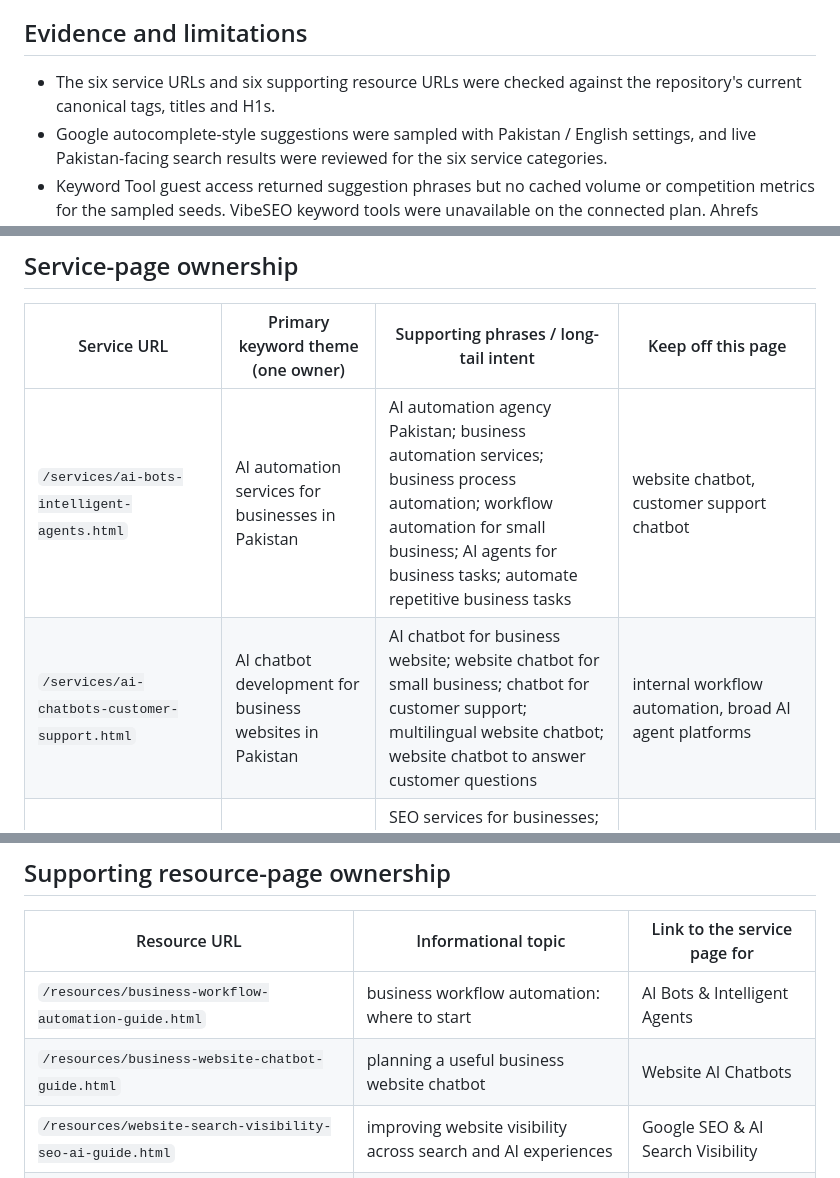
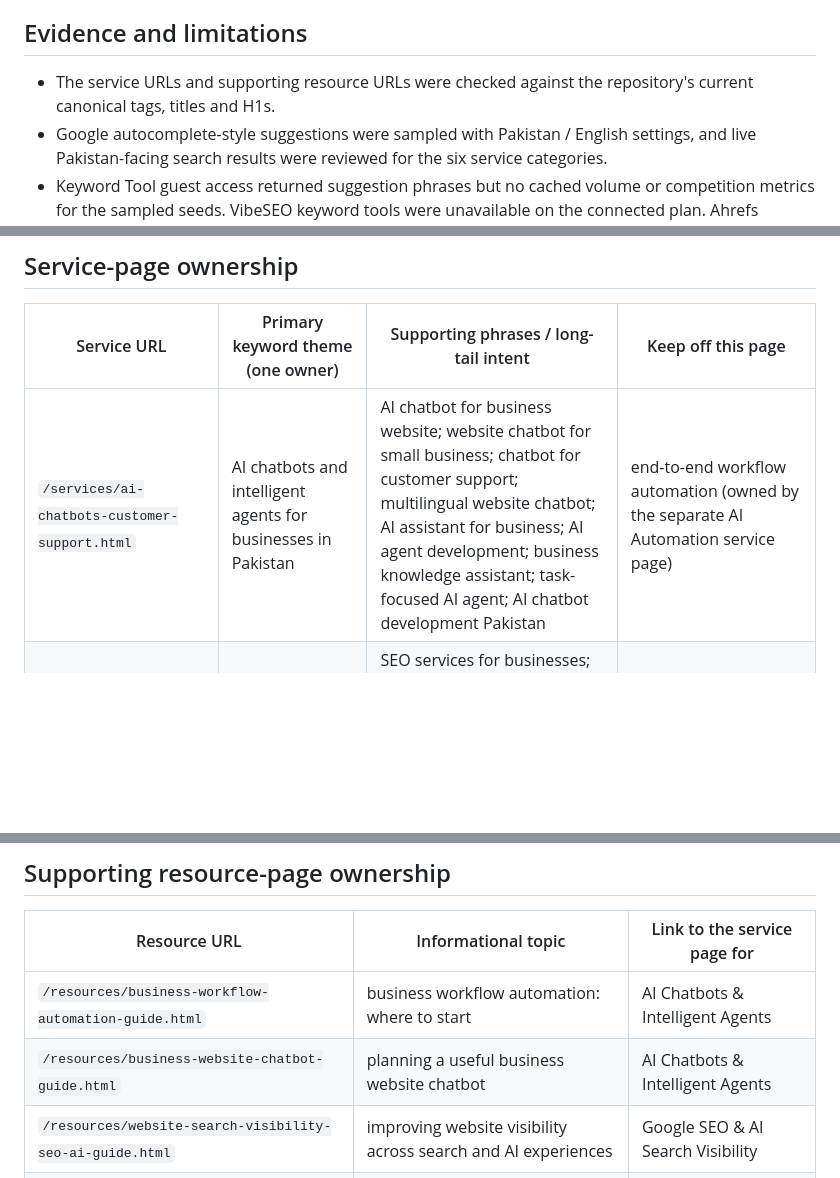
Before and after one commit to wwwab229-cpu/amm-data-solutions-new, a Markdown page: docs/seo-keyword-to-page-map-2026-11.md, 3 parts joined by grey strips. Drawn GitHub-style; blank space fills up the shorter version.

Commit message:
Consolidate AI chatbot and agent keyword ownership

```diff
--- a/docs/seo-keyword-to-page-map-2026-11.md
+++ b/docs/seo-keyword-to-page-map-2026-11.md
@@ -4,7 +4,7 @@
 **Purpose:** Assign one clear search-intent cluster to each existing URL and reduce keyword cannibalization.
 
 ## Evidence and limitations
-- The six service URLs and six supporting resource URLs were checked against the repository's current canonical tags, titles and H1s.
+- The service URLs and supporting resource URLs were checked against the repository's current canonical tags, titles and H1s.
 - Google autocomplete-style suggestions were sampled with Pakistan / English settings, and live Pakistan-facing search results were reviewed for the six service categories.
 - Keyword Tool guest access returned suggestion phrases but no cached volume or competition metrics for the sampled seeds. VibeSEO keyword tools were unavailable on the connected plan. Ahrefs Keywords Explorer previously returned **Insufficient plan**.
 - Search Console's effective page-level window reviewed on 3 November was 4–31 October 2026. The latest page changes are too recent to evaluate.
@@ -14,8 +14,7 @@
 
 | Service URL | Primary keyword theme (one owner) | Supporting phrases / long-tail intent | Keep off this page |
 |---|---|---|---|
-| `/services/ai-bots-intelligent-agents.html` | AI automation services for businesses in Pakistan | AI automation agency Pakistan; business automation services; business process automation; workflow automation for small business; AI agents for business tasks; automate repetitive business tasks | website chatbot, customer support chatbot |
-| `/services/ai-chatbots-customer-support.html` | AI chatbot development for business websites in Pakistan | AI chatbot for business website; website chatbot for small business; chatbot for customer support; multilingual website chatbot; website chatbot to answer customer questions | internal workflow automation, broad AI agent platforms |
+| `/services/ai-chatbots-customer-support.html` | AI chatbots and intelligent agents for businesses in Pakistan | AI chatbot for business website; website chatbot for small business; chatbot for customer support; multilingual website chatbot; AI assistant for business; AI agent development; business knowledge assistant; task-focused AI agent; AI chatbot development Pakistan | end-to-end workflow automation (owned by the separate AI Automation service page) |
 | `/services/google-seo-ai-search-visibility.html` | SEO services in Pakistan | SEO services for businesses; Google SEO services; local SEO services Pakistan; SEO audit for business website; AI search visibility; Google and AI search optimization | paid ads, social media post design |
 | `/services/digital-advertising.html` | Google and Meta ads management in Pakistan | Google Ads management services; Facebook ads management Pakistan; Meta ads management; TikTok ads management; paid advertising for small business | organic SEO, social media post design as a standalone design service |
 | `/services/creative-design-digital-content.html` | social media design services in Pakistan | social media post design; Instagram post design for business; Facebook post design for business; social media graphics for small business; branded social media templates | ad campaign management, video production/editing |
@@ -25,8 +24,8 @@
 
 | Resource URL | Informational topic | Link to the service page for |
 |---|---|---|
-| `/resources/business-workflow-automation-guide.html` | business workflow automation: where to start | AI Bots & Intelligent Agents |
-| `/resources/business-website-chatbot-guide.html` | planning a useful business website chatbot | Website AI Chatbots |
+| `/resources/business-workflow-automation-guide.html` | business workflow automation: where to start | AI Chatbots & Intelligent Agents |
+| `/resources/business-website-chatbot-guide.html` | planning a useful business website chatbot | AI Chatbots & Intelligent Agents |
 | `/resources/website-search-visibility-seo-ai-guide.html` | improving website visibility across search and AI experiences | Google SEO & AI Search Visibility |
 | `/resources/digital-advertising-campaign-planning-guide.html` | planning digital advertising around business goals | Digital Advertising |
 | `/resources/small-business-digital-design-assets-guide.html` | digital design assets for small businesses | Creative Design & Digital Content |
```
